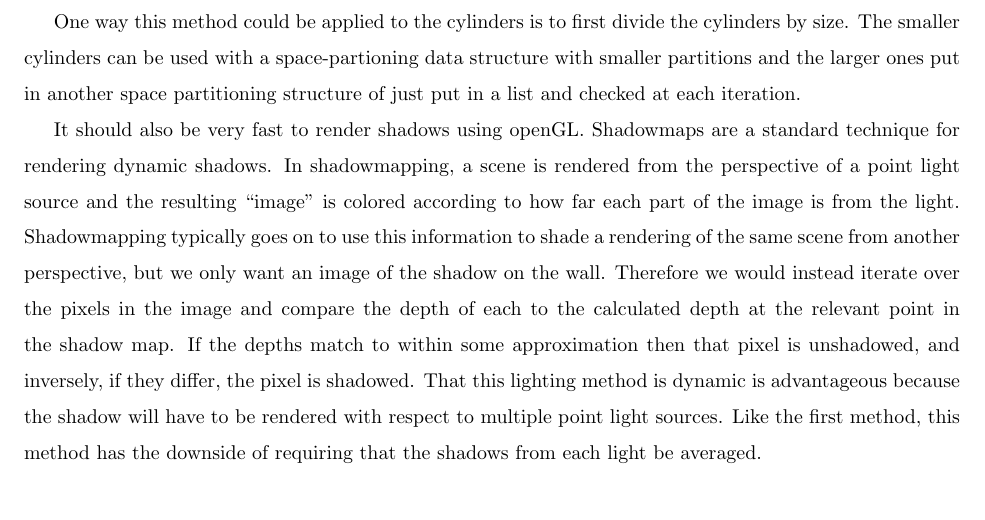
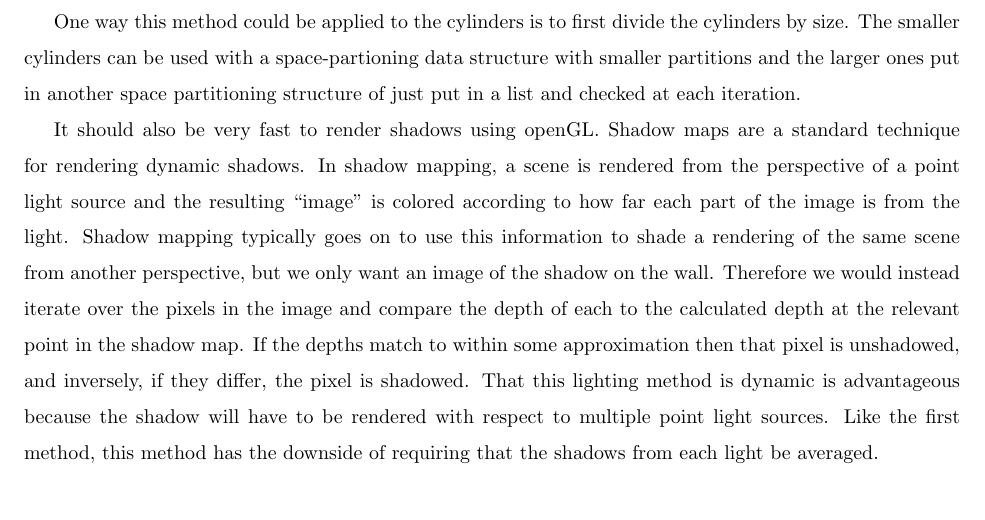
Before and after one commit to chappc/Math-Senior-Research, a LaTeX paper (paper/paper.tex): part of page 9 of 14, cut so that both start at the same text. Compiled offline with pdfLaTeX.

Commit message:
Change instances of 'shadowmap' and similar to 'shadow map'.

```diff
--- a/paper/paper.tex
+++ b/paper/paper.tex
@@ -220,7 +220,7 @@ For each light source we imagine a rectangular pyramid with the region-of-intere
 
 One way this method could be applied to the cylinders is to first divide the cylinders by size. The smaller cylinders can be used with a space-partioning data structure with smaller partitions and the larger ones put in another space partitioning structure of just put in a list and checked at each iteration.
 
-It should also be very fast to render shadows using openGL. Shadowmaps are a standard technique for rendering dynamic shadows. In shadowmapping, a scene is rendered from the perspective of a point light source and the resulting ``image'' is colored according to how far each part of the image is from the light. Shadowmapping typically goes on to use this information to shade a rendering of the same scene from another perspective, but we only want an image of the shadow on the wall. Therefore we would instead iterate over the pixels in the image and compare the depth of each to the calculated depth at the relevant point in the shadow map. If the depths match to within some approximation then that pixel is unshadowed, and inversely, if they differ, the pixel is shadowed. That this lighting method is dynamic is advantageous because the shadow will have to be rendered with respect to multiple point light sources. Like the first method, this method has the downside of requiring that the shadows from each light be averaged.
+It should also be very fast to render shadows using openGL. Shadow maps are a standard technique for rendering dynamic shadows. In shadow mapping, a scene is rendered from the perspective of a point light source and the resulting ``image'' is colored according to how far each part of the image is from the light. Shadow mapping typically goes on to use this information to shade a rendering of the same scene from another perspective, but we only want an image of the shadow on the wall. Therefore we would instead iterate over the pixels in the image and compare the depth of each to the calculated depth at the relevant point in the shadow map. If the depths match to within some approximation then that pixel is unshadowed, and inversely, if they differ, the pixel is shadowed. That this lighting method is dynamic is advantageous because the shadow will have to be rendered with respect to multiple point light sources. Like the first method, this method has the downside of requiring that the shadows from each light be averaged.
 
 \section{Genetic Algorithm Solutions} \label{GA}
 We believe approximate solutions to the forward problem may be possible using genetic algorithms for creating ``abstract'' data that fits a given shadow.  The question then becomes how to represent data for each possible solution to the problem in a genome that allows simple crossovers and mutations.  Some possible representations are as follows:
```
Also changed, not shown: paper/paper.tex (2 more changed lines).
